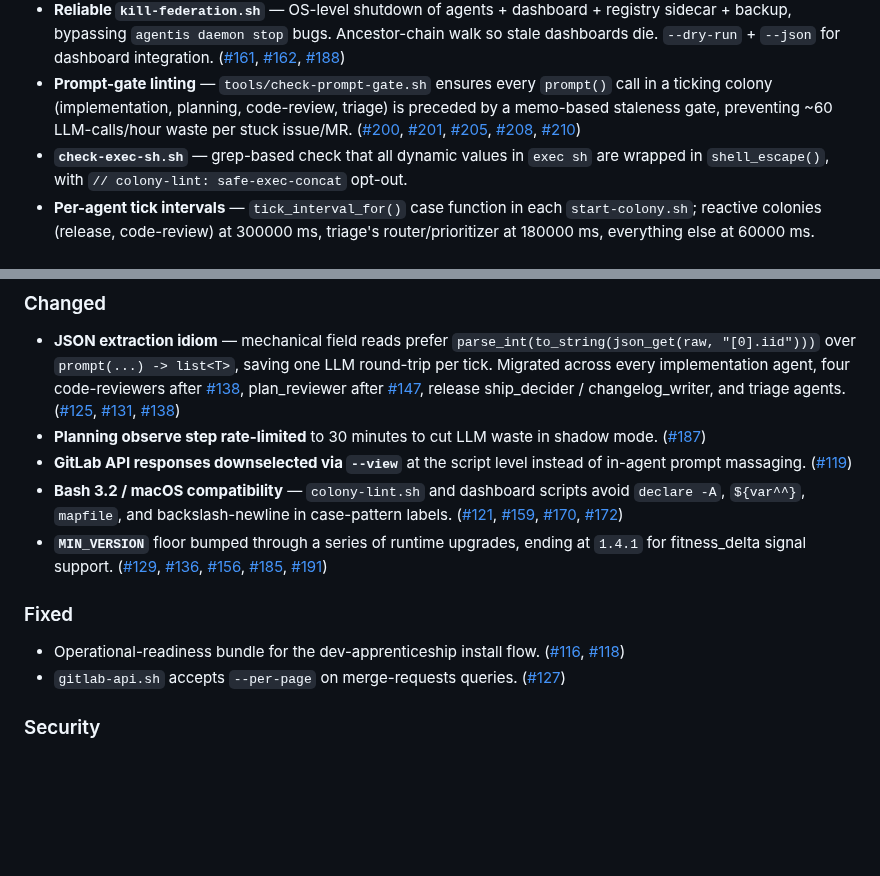
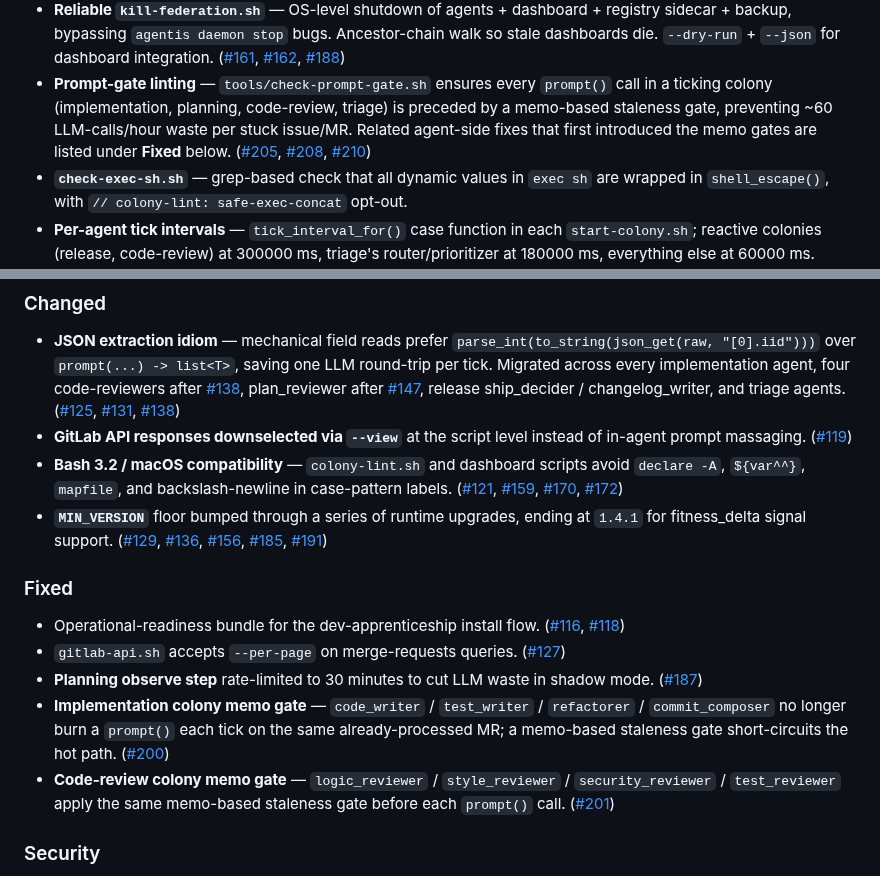
Before and after one commit to Replikanti/agentis-colonies, a Markdown page: dev-apprenticeship/CHANGELOG.md, 2 parts joined by grey strips. Drawn GitHub-style; blank space fills up the shorter version.

Commit message:
Address QA findings F1/F2/F4 on PR #219
Fixes the three non-blocking LOW findings from the QA report:

- F1: move #200 and #201 out of `[0.1.0] ### Added` "Prompt-gate linting"
  bullet and into ### Fixed — those two PRs are `fix(implementation)` and
  `fix(code-review)` commits introducing the first memo gates, not the
  lint-tool additions (#205/#208/#210).
- F2: move #187 "Planning observe step rate-limited" from ### Changed to
  ### Fixed to match the commit's `fix(planning):` self-classification.
- F4: tighten the `awk` one-liner in CLAUDE.md §Release process so that
  extracting the oldest CHANGELOG section no longer includes the trailing
  `[Unreleased]: …` / `[0.1.0]: …` link references. Added
  `/^\[[^]]+\]:/{flag=0}` clause.

F3 (issue #218 body baseline 76 → 77) is addressed by editing the issue
body directly; no code change required.

colony-lint: 79 passed / 0 failed / 5 skipped (unchanged from head).

Co-Authored-By: Claude Opus 4.7 <noreply@anthropic.com>

```diff
--- a/dev-apprenticeship/CHANGELOG.md
+++ b/dev-apprenticeship/CHANGELOG.md
@@ -77,10 +77,9 @@ permissible per semver §4.
   [#188](https://github.com/Replikanti/agentis-colonies/issues/188))
 - **Prompt-gate linting** — `tools/check-prompt-gate.sh` ensures every `prompt()` call in a
   ticking colony (implementation, planning, code-review, triage) is preceded by a memo-based
-  staleness gate, preventing ~60 LLM-calls/hour waste per stuck issue/MR.
-  ([#200](https://github.com/Replikanti/agentis-colonies/issues/200),
-  [#201](https://github.com/Replikanti/agentis-colonies/issues/201),
-  [#205](https://github.com/Replikanti/agentis-colonies/issues/205),
+  staleness gate, preventing ~60 LLM-calls/hour waste per stuck issue/MR. Related agent-side
+  fixes that first introduced the memo gates are listed under **Fixed** below.
+  ([#205](https://github.com/Replikanti/agentis-colonies/issues/205),
   [#208](https://github.com/Replikanti/agentis-colonies/issues/208),
   [#210](https://github.com/Replikanti/agentis-colonies/issues/210))
 - **`check-exec-sh.sh`** — grep-based check that all dynamic values in `exec sh` are wrapped
@@ -127,8 +126,6 @@ permissible per semver §4.
   ([#125](https://github.com/Replikanti/agentis-colonies/issues/125),
   [#131](https://github.com/Replikanti/agentis-colonies/issues/131),
   [#138](https://github.com/Replikanti/agentis-colonies/issues/138))
-- **Planning observe step rate-limited** to 30 minutes to cut LLM waste in shadow mode.
-  ([#187](https://github.com/Replikanti/agentis-colonies/issues/187))
 - **GitLab API responses downselected via `--view`** at the script level instead of in-agent
   prompt massaging. ([#119](https://github.com/Replikanti/agentis-colonies/issues/119))
 - **Bash 3.2 / macOS compatibility** — `colony-lint.sh` and dashboard scripts avoid
@@ -152,6 +149,15 @@ permissible per semver §4.
   [#118](https://github.com/Replikanti/agentis-colonies/issues/118))
 - `gitlab-api.sh` accepts `--per-page` on merge-requests queries.
   ([#127](https://github.com/Replikanti/agentis-colonies/issues/127))
+- **Planning observe step** rate-limited to 30 minutes to cut LLM waste in shadow mode.
+  ([#187](https://github.com/Replikanti/agentis-colonies/issues/187))
+- **Implementation colony memo gate** — `code_writer` / `test_writer` / `refactorer` /
+  `commit_composer` no longer burn a `prompt()` each tick on the same already-processed MR;
+  a memo-based staleness gate short-circuits the hot path.
+  ([#200](https://github.com/Replikanti/agentis-colonies/issues/200))
+- **Code-review colony memo gate** — `logic_reviewer` / `style_reviewer` /
+  `security_reviewer` / `test_reviewer` apply the same memo-based staleness gate before each
+  `prompt()` call. ([#201](https://github.com/Replikanti/agentis-colonies/issues/201))
 
 ### Security
 
```
Also changed, not shown: CLAUDE.md (+1 -1 lines).
